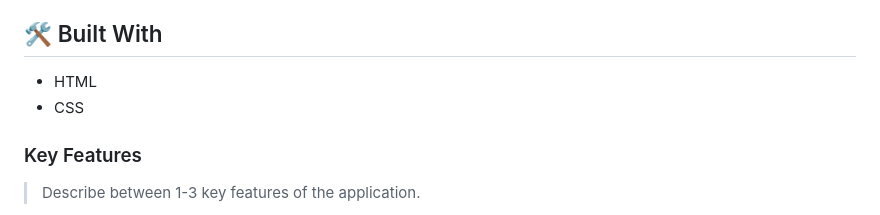
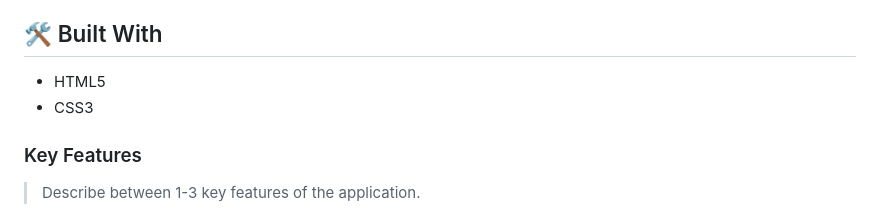
Before and after one commit to evansnyamekye/Hello-Microverse, a Markdown page: README.md, the part around the change. Rendered like a GitHub page.

```diff
--- a/README.md
+++ b/README.md
@@ -32,8 +32,8 @@
 **[Hello-Microverse]** This is a single page website that was develop with HTML5 AND CSS3. It displays a text that says "Hello Microverse!" in a reddish color form.
 
 ## 🛠 Built With <a name="built-with"></a>
-- HTML
-- CSS
+- HTML5
+- CSS3
 
 <!-- Features -->
 
```
